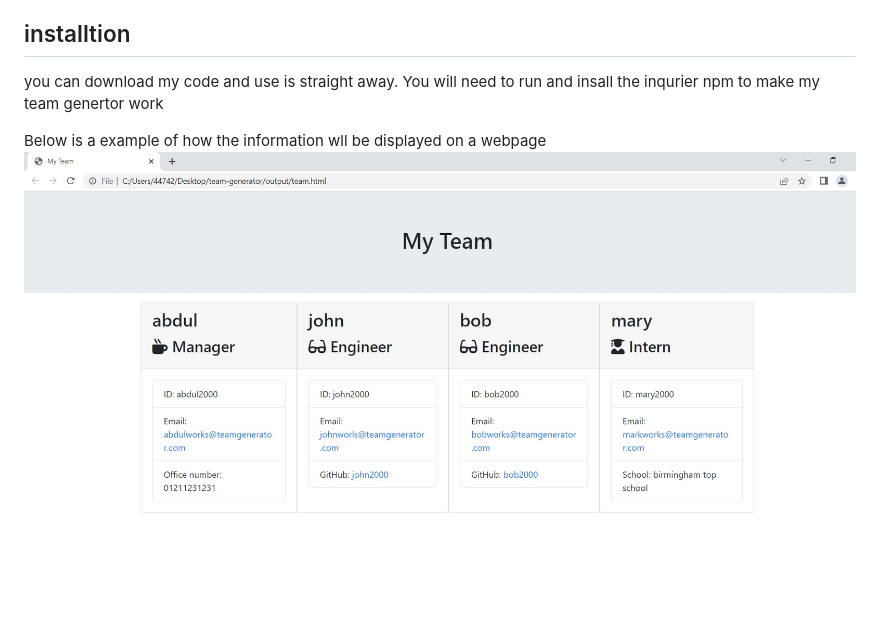
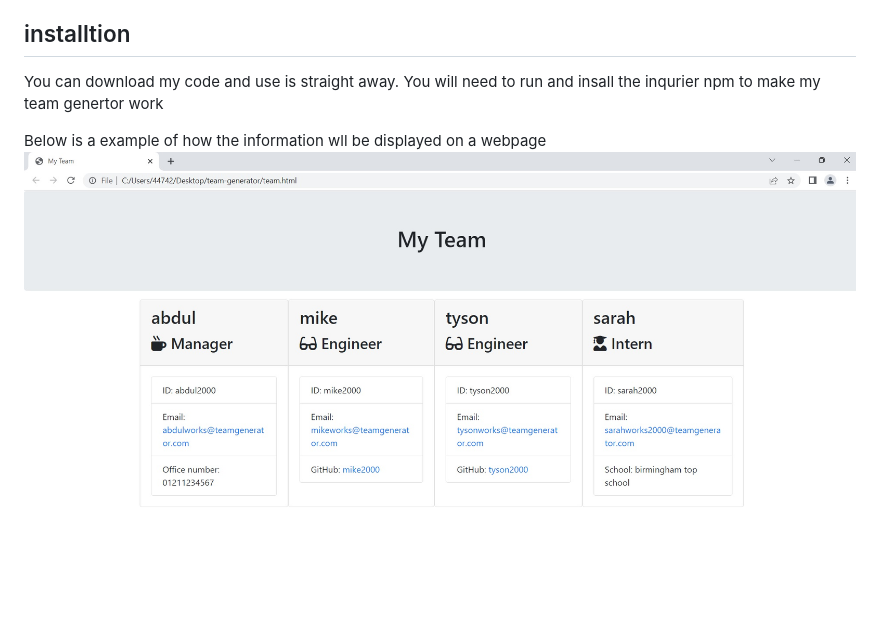
Before and after one commit to ar871/team-generator, a Markdown page: README.md, the part around the change. Drawn GitHub-style; pictures changed too: assets/screenshot.jpg (added), assets/team.jpg (deleted); blank space fills up the shorter version.

```diff
--- a/README.md
+++ b/README.md
@@ -6,8 +6,8 @@ My team generator is ran in the terminal and will construct a webpage displaying
 
 ## installtion
 
-you can download my code and use is straight away. You will need to run and insall the inqurier npm to make my team genertor work
+You can download my code and use is straight away. You will need to run and insall the inqurier npm to make my team genertor work
 
 
 Below is a example of how the information wll be displayed on a webpage
-![Alt text](assets/team.jpg)
+![Alt text](assets/screenshot.jpg)
```
Also changed, not shown: 3 other files.
